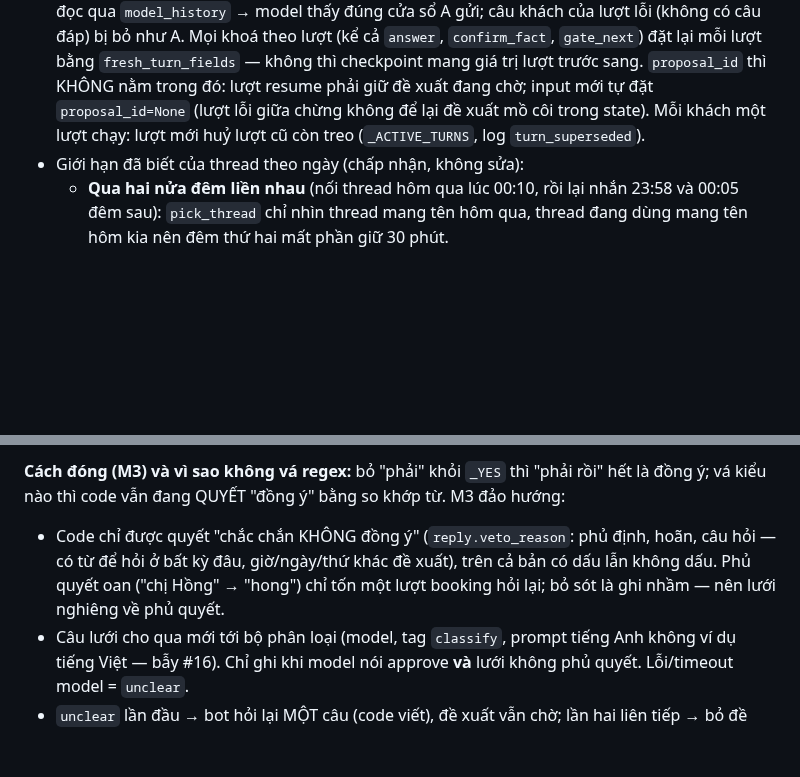
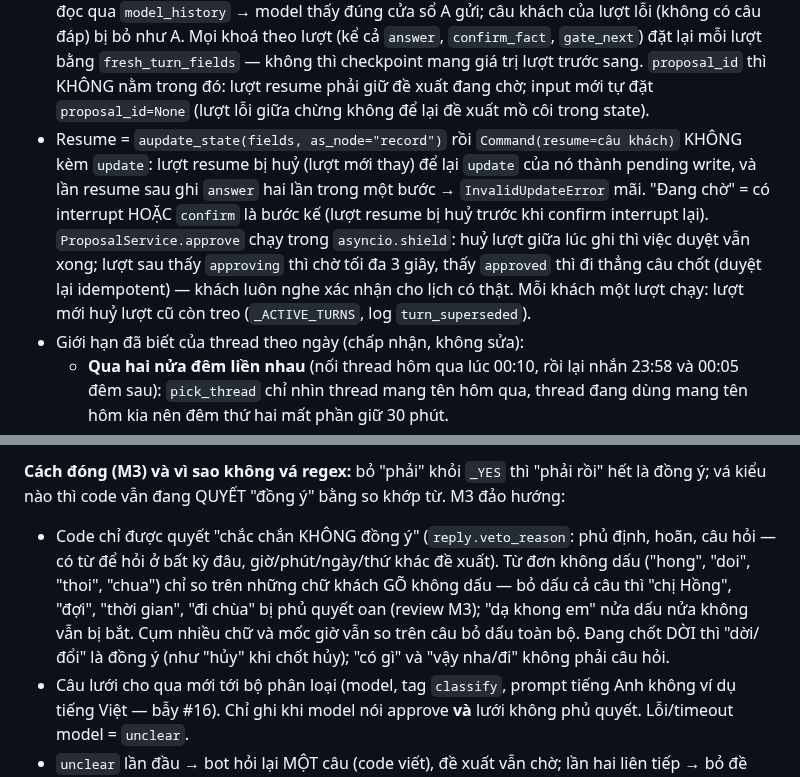
Before and after one commit to BuiHenry1404/salona-booking, a Markdown page: CONTEXT.md, 2 parts joined by grey strips. GitHub-like rendering; blank space fills up the shorter version.

Commit message:
docs: note resume and veto fixes
Co-Authored-By: Claude Opus 5.5 <noreply@anthropic.com>
Claude-Session: https://claude.ai/code/session_015JyTdz3j1eVM1fJ4H64tzQ

```diff
--- a/CONTEXT.md
+++ b/CONTEXT.md
@@ -138,7 +138,15 @@ Khách ──socket──▶ run_turn
   `confirm_fact`, `gate_next`) đặt lại mỗi lượt bằng `fresh_turn_fields` — không thì
   checkpoint mang giá trị lượt trước sang. `proposal_id` thì KHÔNG nằm trong đó:
   lượt resume phải giữ đề xuất đang chờ; input mới tự đặt `proposal_id=None`
-  (lượt lỗi giữa chừng không để lại đề xuất mồ côi trong state). Mỗi khách một lượt chạy: lượt mới huỷ
+  (lượt lỗi giữa chừng không để lại đề xuất mồ côi trong state).
+- Resume = `aupdate_state(fields, as_node="record")` rồi `Command(resume=câu khách)`
+  KHÔNG kèm `update`: lượt resume bị huỷ (lượt mới thay) để lại `update` của nó
+  thành pending write, và lần resume sau ghi `answer` hai lần trong một bước →
+  `InvalidUpdateError` mãi. "Đang chờ" = có interrupt HOẶC `confirm` là bước kế
+  (lượt resume bị huỷ trước khi confirm interrupt lại). `ProposalService.approve`
+  chạy trong `asyncio.shield`: huỷ lượt giữa lúc ghi thì việc duyệt vẫn xong;
+  lượt sau thấy `approving` thì chờ tối đa 3 giây, thấy `approved` thì đi thẳng
+  câu chốt (duyệt lại idempotent) — khách luôn nghe xác nhận cho lịch có thật. Mỗi khách một lượt chạy: lượt mới huỷ
   lượt cũ còn treo (`_ACTIVE_TURNS`, log `turn_superseded`).
 - Giới hạn đã biết của thread theo ngày (chấp nhận, không sửa):
   - **Qua hai nửa đêm liền nhau** (nối thread hôm qua lúc 00:10, rồi lại nhắn
@@ -277,9 +285,13 @@ rồi" hết là đồng ý; vá kiểu nào thì code vẫn đang QUYẾT "đ
 từ. M3 đảo hướng:
 
 - Code chỉ được quyết "chắc chắn KHÔNG đồng ý" (`reply.veto_reason`: phủ định,
-  hoãn, câu hỏi — có từ để hỏi ở bất kỳ đâu, giờ/ngày/thứ khác đề xuất), trên
-  cả bản có dấu lẫn không dấu. Phủ quyết oan ("chị Hồng" → "hong") chỉ tốn một
-  lượt booking hỏi lại; bỏ sót là ghi nhầm — nên lưới nghiêng về phủ quyết.
+  hoãn, câu hỏi — có từ để hỏi ở bất kỳ đâu, giờ/phút/ngày/thứ khác đề xuất).
+  Từ đơn không dấu ("hong", "doi", "thoi", "chua") chỉ so trên những chữ khách
+  GÕ không dấu — bỏ dấu cả câu thì "chị Hồng", "đợi", "thời gian", "đi chùa" bị
+  phủ quyết oan (review M3); "dạ khong em" nửa dấu nửa không vẫn bị bắt. Cụm
+  nhiều chữ và mốc giờ vẫn so trên câu bỏ dấu toàn bộ. Đang chốt DỜI thì
+  "dời/đổi" là đồng ý (như "hủy" khi chốt hủy); "có gì" và "vậy nha/đi" không
+  phải câu hỏi.
 - Câu lưới cho qua mới tới bộ phân loại (model, tag `classify`, prompt tiếng
   Anh không ví dụ tiếng Việt — bẫy #16). Chỉ ghi khi model nói approve **và**
   lưới không phủ quyết. Lỗi/timeout model = `unclear`.
```
